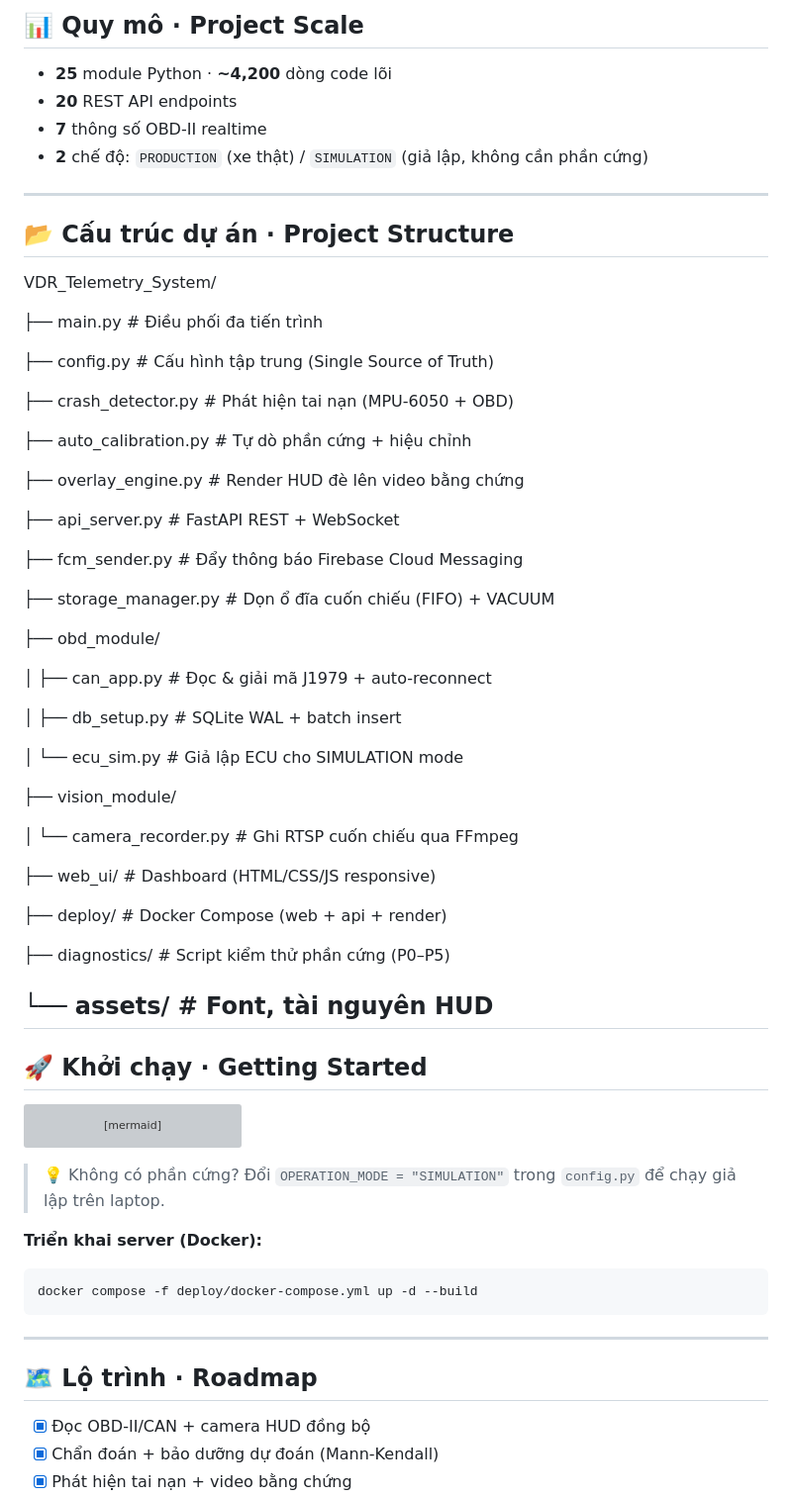
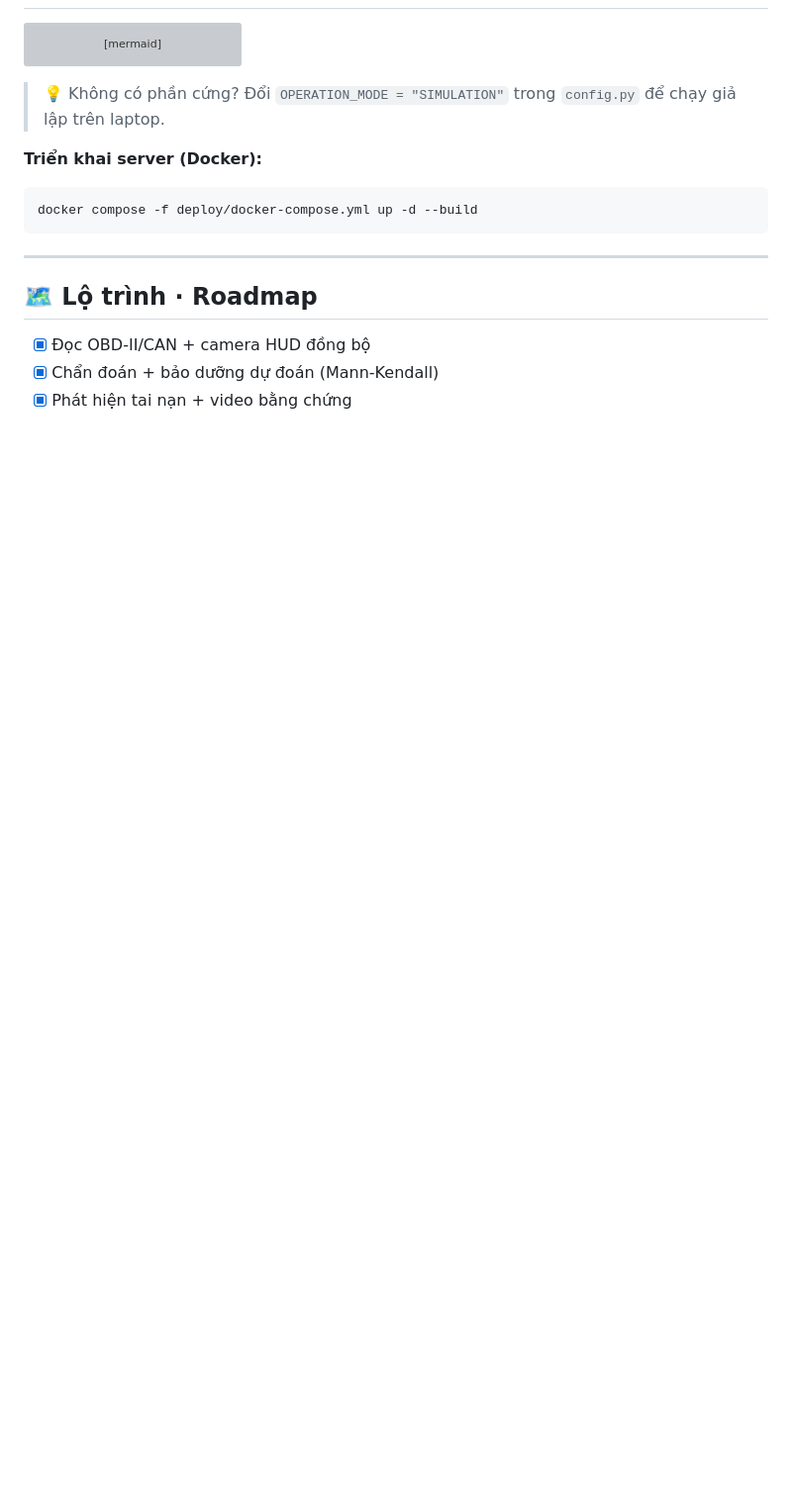
Before and after one commit to dongthethang2k15kkk/VDR_Telemetry_System, a Markdown page: README.md, the part around one of its changes. Shown at 99% size. Drawn GitHub-style; blank space fills up the shorter version; grey boxes are pictures that could not be loaded.

````diff
--- a/README.md
+++ b/README.md
@@ -121,53 +45,3 @@
-## 📊 Quy mô · Project Scale
-
-- **25** module Python · **~4,200** dòng code lõi
-- **20** REST API endpoints
-- **7** thông số OBD-II realtime
-- **2** chế độ: `PRODUCTION` (xe thật) / `SIMULATION` (giả lập, không cần phần cứng)
-
----
-
-## 📂 Cấu trúc dự án · Project Structure
-VDR_Telemetry_System/
-
-├── main.py                  # Điều phối đa tiến trình
-
-├── config.py                # Cấu hình tập trung (Single Source of Truth)
-
-├── crash_detector.py        # Phát hiện tai nạn (MPU-6050 + OBD)
-
-├── auto_calibration.py      # Tự dò phần cứng + hiệu chỉnh
-
-├── overlay_engine.py        # Render HUD đè lên video bằng chứng
-
-├── api_server.py            # FastAPI REST + WebSocket
-
-├── fcm_sender.py            # Đẩy thông báo Firebase Cloud Messaging
-
-├── storage_manager.py       # Dọn ổ đĩa cuốn chiếu (FIFO) + VACUUM
-
-├── obd_module/
-
-│   ├── can_app.py           # Đọc & giải mã J1979 + auto-reconnect
-
-│   ├── db_setup.py          # SQLite WAL + batch insert
-
-│   └── ecu_sim.py           # Giả lập ECU cho SIMULATION mode
-
-├── vision_module/
-
-│   └── camera_recorder.py   # Ghi RTSP cuốn chiếu qua FFmpeg
-
-├── web_ui/                  # Dashboard (HTML/CSS/JS responsive)
-
-├── deploy/                  # Docker Compose (web + api + render)
-
-├── diagnostics/             # Script kiểm thử phần cứng (P0–P5)
-
-└── assets/                  # Font, tài nguyên HUD
----
-
-## 🚀 Khởi chạy · Getting Started
 
 ```mermaid
 graph TD
````
Also changed, not shown: other parts of README.md (+0 -76 lines).
